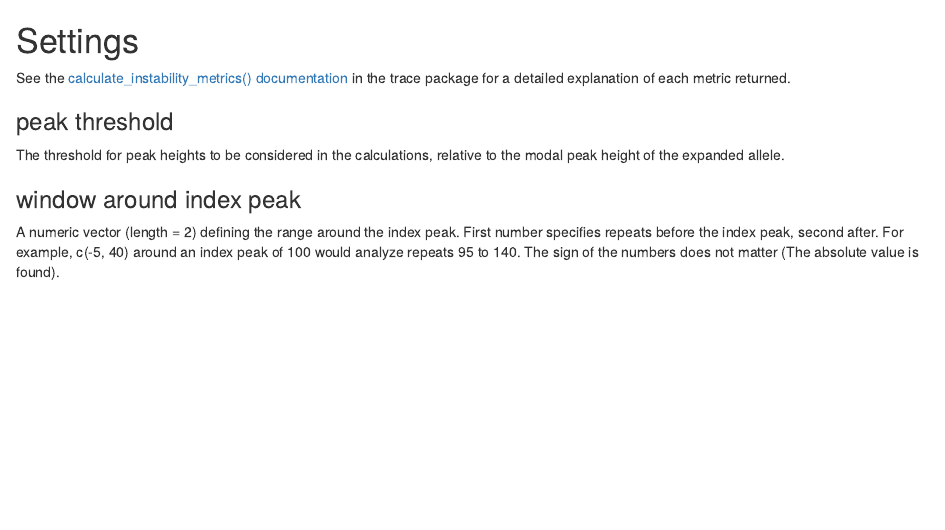
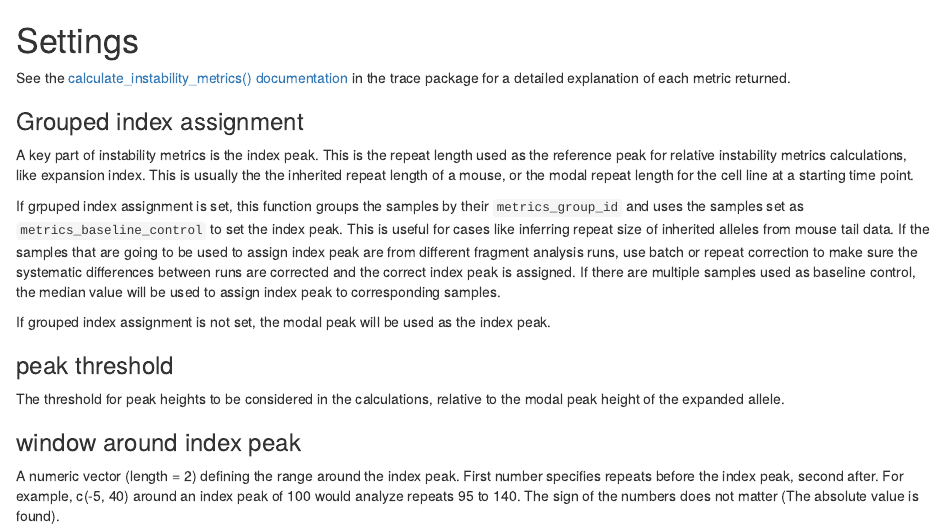
Before and after one commit to zachariahmclean/traceShiny, an R Markdown document (inst/app/data/metrics/metrics_params.Rmd): the page in a window 1100 px wide, from its top. Rendered offline with R 4.5, knitr and Pandoc, with nearby package versions; drawn as R Markdown's standard HTML page in place of the format the file asks for.

Commit message:
updated metrics documentation

```diff
--- a/inst/app/data/metrics/metrics_params.Rmd
+++ b/inst/app/data/metrics/metrics_params.Rmd
@@ -5,6 +5,13 @@ output: html_fragment
 # Settings
 
 See the [calculate_instability_metrics() documentation](https://zachariahmclean.github.io/trace/reference/calculate_instability_metrics.html) in the trace package for a detailed explanation of each metric returned.
+
+### Grouped index assignment
+A key part of instability metrics is the index peak. This is the repeat length used as the reference peak for relative instability metrics calculations, like expansion index. This is usually the the inherited repeat length of a mouse, or the modal repeat length for the cell line at a starting time point.
+
+If grpuped index assignment is set, this function groups the samples by their `metrics_group_id` and uses the samples set as `metrics_baseline_control` to set the index peak. This is useful for cases like inferring repeat size of inherited alleles from mouse tail data. If the samples that are going to be used to assign index peak are from different fragment analysis runs, use batch or repeat correction to make sure the systematic differences between runs are corrected and the correct index peak is assigned. If there are multiple samples used as baseline control, the median value will be used to assign index peak to corresponding samples.
+
+If grouped index assignment is not set, the modal peak will be used as the index peak.
 
 ### peak threshold
 The threshold for peak heights to be considered in the calculations, relative to the modal peak height of the expanded allele.
```
Also changed, not shown: 1 other file.
